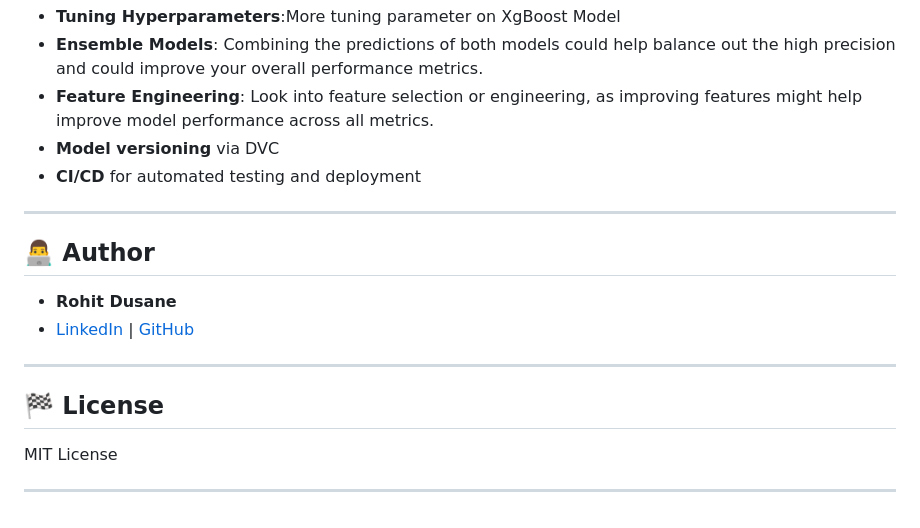
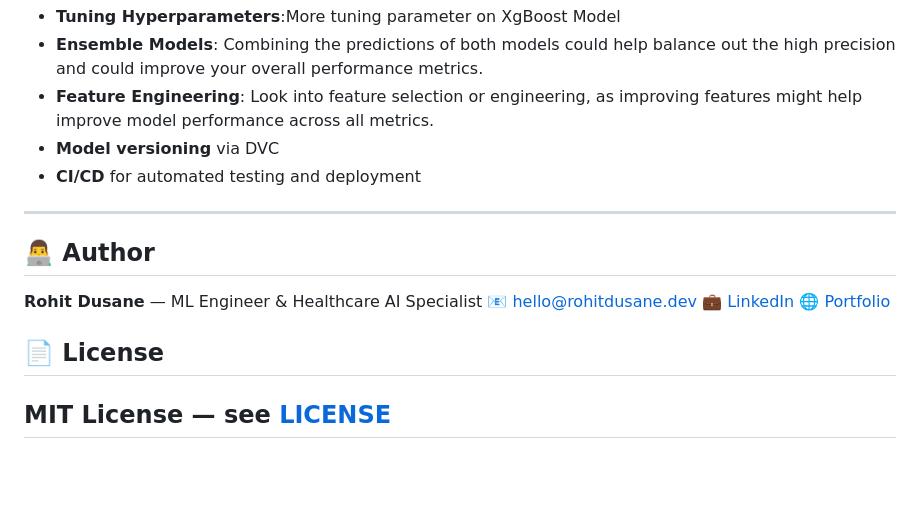
Before and after one commit to RohitDusane/customer-churn-ml, a Markdown page: README.md, the part around the change. GitHub-like rendering; blank space fills up the shorter version.

Commit message:
Revise author details and include license information
Updated author information and added license section.

```diff
--- a/README.md
+++ b/README.md
@@ -179,17 +179,14 @@ The best model after hypertuning was **XgBoost** is selected based on **F1 Score
 
 ---
 
-
 ## 👨‍💻 Author
 
-* **Rohit Dusane**
-* [LinkedIn](https://www.linkedin.com/in/rohit-dusane/) | [GitHub](https://github.com/RohitDusane/)
+**Rohit Dusane** — ML Engineer & Healthcare AI Specialist
+📧 hello@rohitdusane.dev
+💼 [LinkedIn](https://linkedin.com/in/rohit-dusane)
+🌐 [Portfolio](https://YOUR-PORTFOLIO-URL)
 
+## 📄 License
 
+MIT License — see [LICENSE](LICENSE)
 ---
-
-## 🏁 License
-
-MIT License
-
----
```
